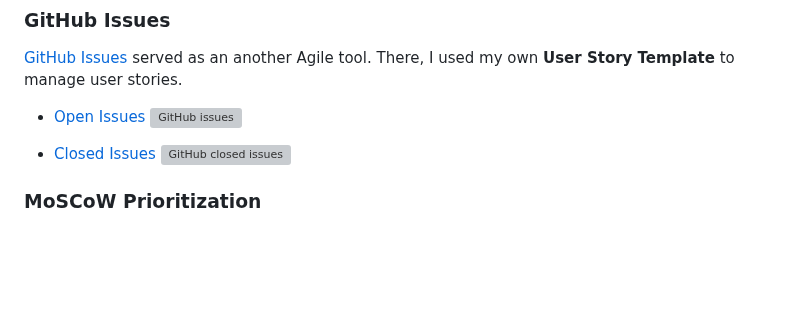
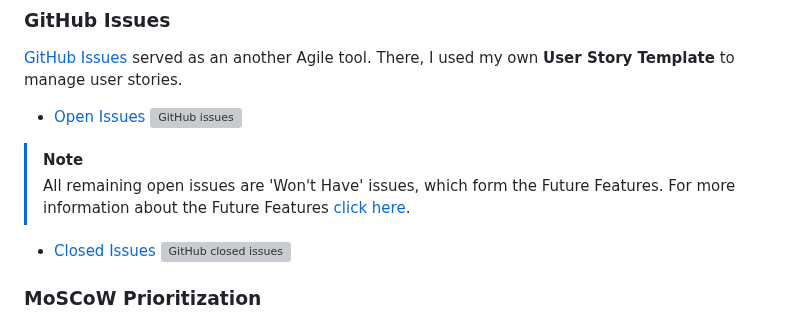
Before and after one commit to firstnamejonas/nfl-tailgate-app, a Markdown page: README.md, the part around the change. GitHub-like rendering; blank space fills up the shorter version; grey boxes are pictures that could not be loaded.

Commit message:
Add note for remaining open issues

```diff
--- a/README.md
+++ b/README.md
@@ -169,6 +169,9 @@ Through it, user stories, issues, and milestone tasks were planned, then tracked
 There, I used my own **User Story Template** to manage user stories.
 
 - [Open Issues](https://github.com/firstnamejonas/nfl-tailgate-app/issues) [![GitHub issues](https://img.shields.io/github/issues/firstnamejonas/nfl-tailgate-app)](https://github.com/firstnamejonas/nfl-tailgate-app/issues)
+
+> [!NOTE]
+> All remaining open issues are 'Won't Have' issues, which form the Future Features. For more information about the Future Features [click here](README.md#future-features).
 
 - [Closed Issues](https://github.com/firstnamejonas/nfl-tailgate-app/issues?q=is%3Aissue+is%3Aclosed) [![GitHub closed issues](https://img.shields.io/github/issues-closed/firstnamejonas/nfl-tailgate-app)](https://github.com/firstnamejonas/nfl-tailgate-app/issues?q=is%3Aissue+is%3Aclosed)
 
```
